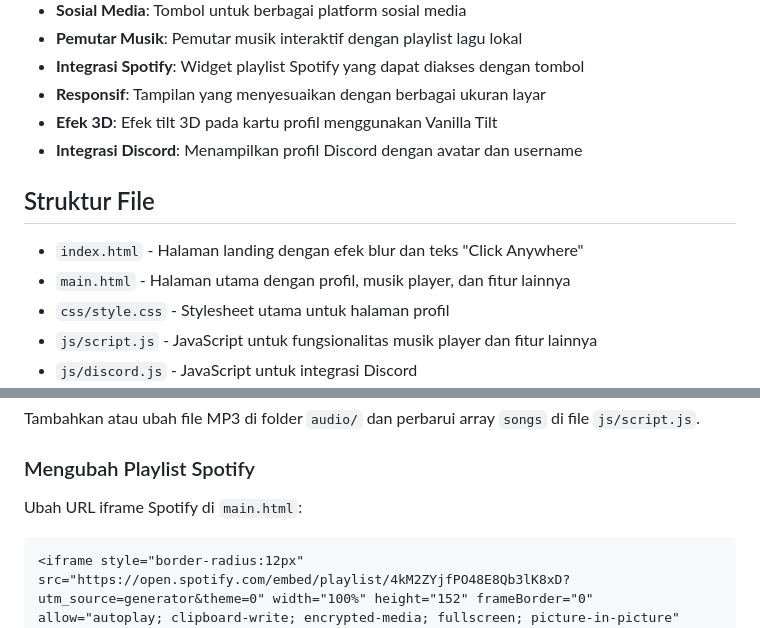
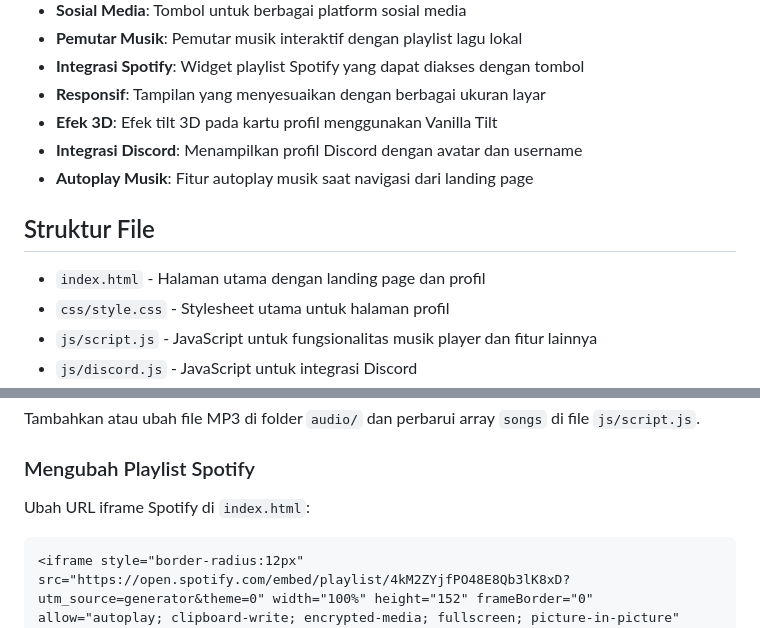
Before and after one commit to radincuyy/gg-bio, a Markdown page: README.md, 2 parts joined by grey strips. GitHub-like rendering.

````diff
--- a/README.md
+++ b/README.md
@@ -15,11 +15,11 @@ Proyek ini adalah web profile yang terinspirasi dari platform e-z.bio. Template
 - **Responsif**: Tampilan yang menyesuaikan dengan berbagai ukuran layar
 - **Efek 3D**: Efek tilt 3D pada kartu profil menggunakan Vanilla Tilt
 - **Integrasi Discord**: Menampilkan profil Discord dengan avatar dan username
+- **Autoplay Musik**: Fitur autoplay musik saat navigasi dari landing page
 
 ## Struktur File
 
-- `index.html` - Halaman landing dengan efek blur dan teks "Click Anywhere"
-- `main.html` - Halaman utama dengan profil, musik player, dan fitur lainnya
+- `index.html` - Halaman utama dengan landing page dan profil
 - `css/style.css` - Stylesheet utama untuk halaman profil
 - `js/script.js` - JavaScript untuk fungsionalitas musik player dan fitur lainnya
 - `js/discord.js` - JavaScript untuk integrasi Discord
@@ -94,7 +100,7 @@ Tambahkan atau ubah file MP3 di folder `audio/` dan perbarui array `songs` di fi
 
 ### Mengubah Playlist Spotify
 
-Ubah URL iframe Spotify di `main.html`:
+Ubah URL iframe Spotify di `index.html`:
 
 ```html
 <iframe style="border-radius:12px" src="https://open.spotify.com/embed/playlist/4kM2ZYjfPO48E8Qb3lK8xD?utm_source=generator&theme=0" width="100%" height="152" frameBorder="0" allow="autoplay; clipboard-write; encrypted-media; fullscreen; picture-in-picture" loading="lazy"></iframe>
````
Also changed, not shown: other parts of README.md (+33 -17 lines).
